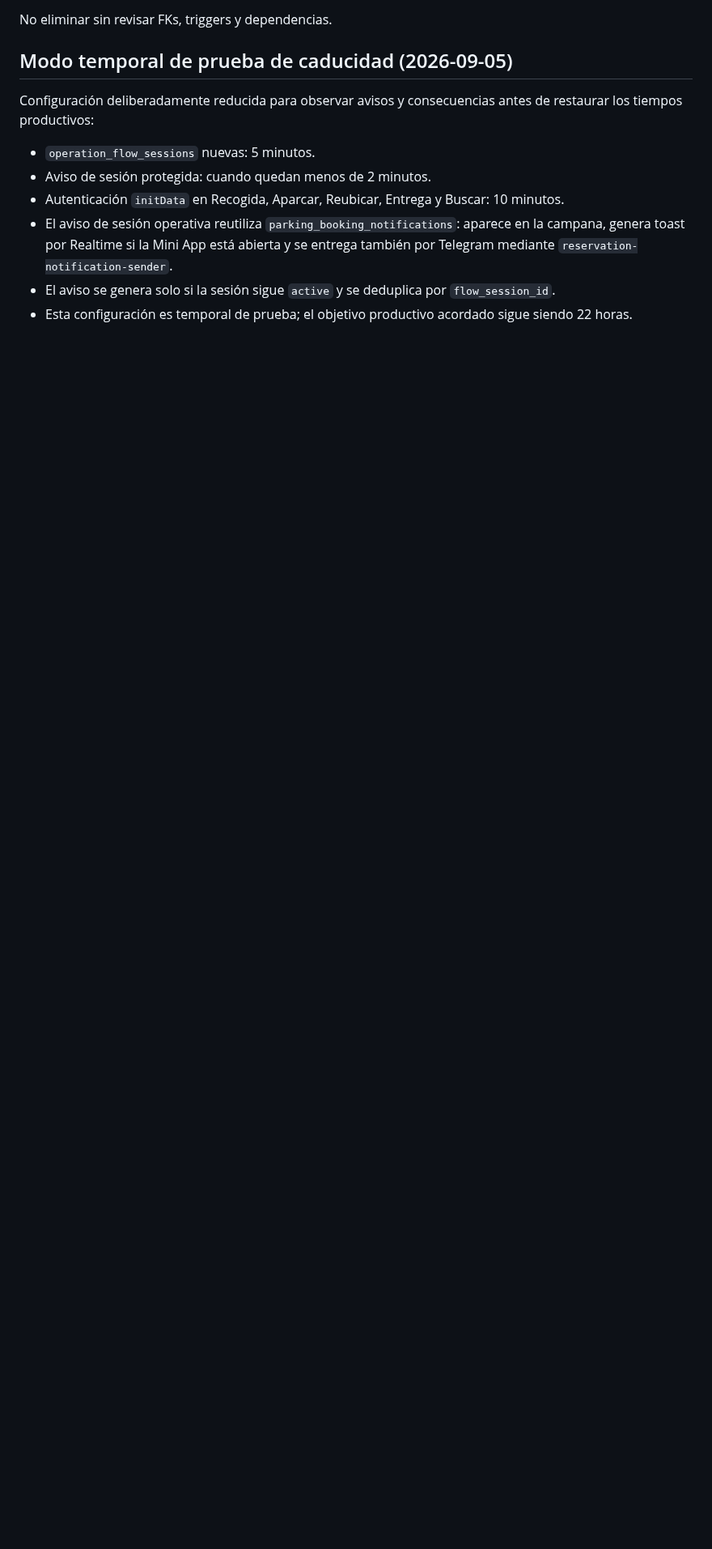
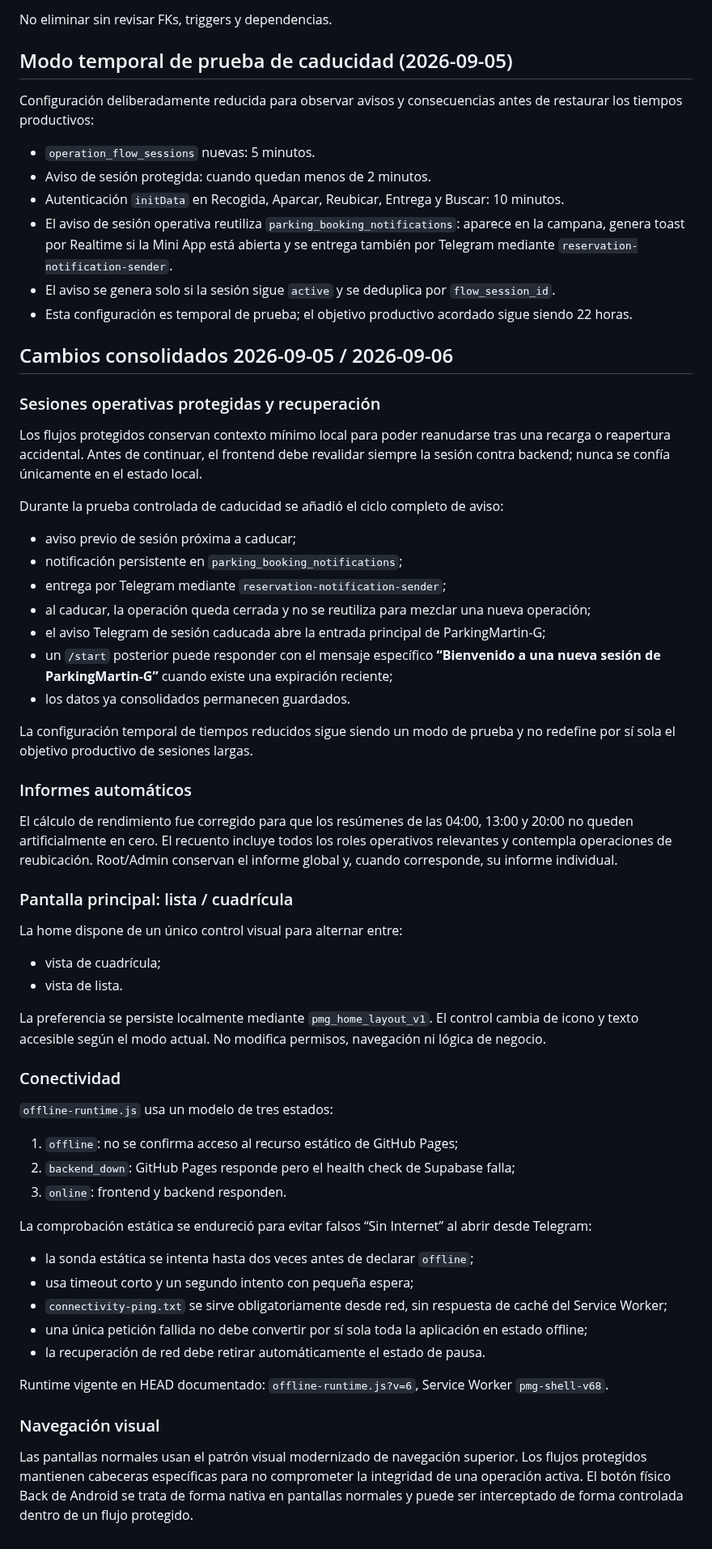
Before and after one commit to jdlc86/MartinGallardo_GPS, a Markdown page: docs/ARCHITECTURE.md, the part around the change. Shown at 81% size. Drawn GitHub-style; blank space fills up the shorter version.

Commit message:
docs: consolidate Sep 5-6 architecture changes

```diff
--- a/docs/ARCHITECTURE.md
+++ b/docs/ARCHITECTURE.md
@@ -413,3 +413,58 @@ Configuración deliberadamente reducida para observar avisos y consecuencias ant
 - El aviso de sesión operativa reutiliza `parking_booking_notifications`: aparece en la campana, genera toast por Realtime si la Mini App está abierta y se entrega también por Telegram mediante `reservation-notification-sender`.
 - El aviso se genera solo si la sesión sigue `active` y se deduplica por `flow_session_id`.
 - Esta configuración es temporal de prueba; el objetivo productivo acordado sigue siendo 22 horas.
+
+<!-- PMG-UPDATE-2026-09-06:START -->
+## Cambios consolidados 2026-09-05 / 2026-09-06
+
+### Sesiones operativas protegidas y recuperación
+
+Los flujos protegidos conservan contexto mínimo local para poder reanudarse tras una recarga o reapertura accidental. Antes de continuar, el frontend debe revalidar siempre la sesión contra backend; nunca se confía únicamente en el estado local.
+
+Durante la prueba controlada de caducidad se añadió el ciclo completo de aviso:
+
+- aviso previo de sesión próxima a caducar;
+- notificación persistente en `parking_booking_notifications`;
+- entrega por Telegram mediante `reservation-notification-sender`;
+- al caducar, la operación queda cerrada y no se reutiliza para mezclar una nueva operación;
+- el aviso Telegram de sesión caducada abre la entrada principal de ParkingMartin-G;
+- un `/start` posterior puede responder con el mensaje específico **“Bienvenido a una nueva sesión de ParkingMartin-G”** cuando existe una expiración reciente;
+- los datos ya consolidados permanecen guardados.
+
+La configuración temporal de tiempos reducidos sigue siendo un modo de prueba y no redefine por sí sola el objetivo productivo de sesiones largas.
+
+### Informes automáticos
+
+El cálculo de rendimiento fue corregido para que los resúmenes de las 04:00, 13:00 y 20:00 no queden artificialmente en cero. El recuento incluye todos los roles operativos relevantes y contempla operaciones de reubicación. Root/Admin conservan el informe global y, cuando corresponde, su informe individual.
+
+### Pantalla principal: lista / cuadrícula
+
+La home dispone de un único control visual para alternar entre:
+
+- vista de cuadrícula;
+- vista de lista.
+
+La preferencia se persiste localmente mediante `pmg_home_layout_v1`. El control cambia de icono y texto accesible según el modo actual. No modifica permisos, navegación ni lógica de negocio.
+
+### Conectividad
+
+`offline-runtime.js` usa un modelo de tres estados:
+
+1. `offline`: no se confirma acceso al recurso estático de GitHub Pages;
+2. `backend_down`: GitHub Pages responde pero el health check de Supabase falla;
+3. `online`: frontend y backend responden.
+
+La comprobación estática se endureció para evitar falsos “Sin Internet” al abrir desde Telegram:
+
+- la sonda estática se intenta hasta dos veces antes de declarar `offline`;
+- usa timeout corto y un segundo intento con pequeña espera;
+- `connectivity-ping.txt` se sirve obligatoriamente desde red, sin respuesta de caché del Service Worker;
+- una única petición fallida no debe convertir por sí sola toda la aplicación en estado offline;
+- la recuperación de red debe retirar automáticamente el estado de pausa.
+
+Runtime vigente en HEAD documentado: `offline-runtime.js?v=6`, Service Worker `pmg-shell-v68`.
+
+### Navegación visual
+
+Las pantallas normales usan el patrón visual modernizado de navegación superior. Los flujos protegidos mantienen cabeceras específicas para no comprometer la integridad de una operación activa. El botón físico Back de Android se trata de forma nativa en pantallas normales y puede ser interceptado de forma controlada dentro de un flujo protegido.
+<!-- PMG-UPDATE-2026-09-06:END -->
```
